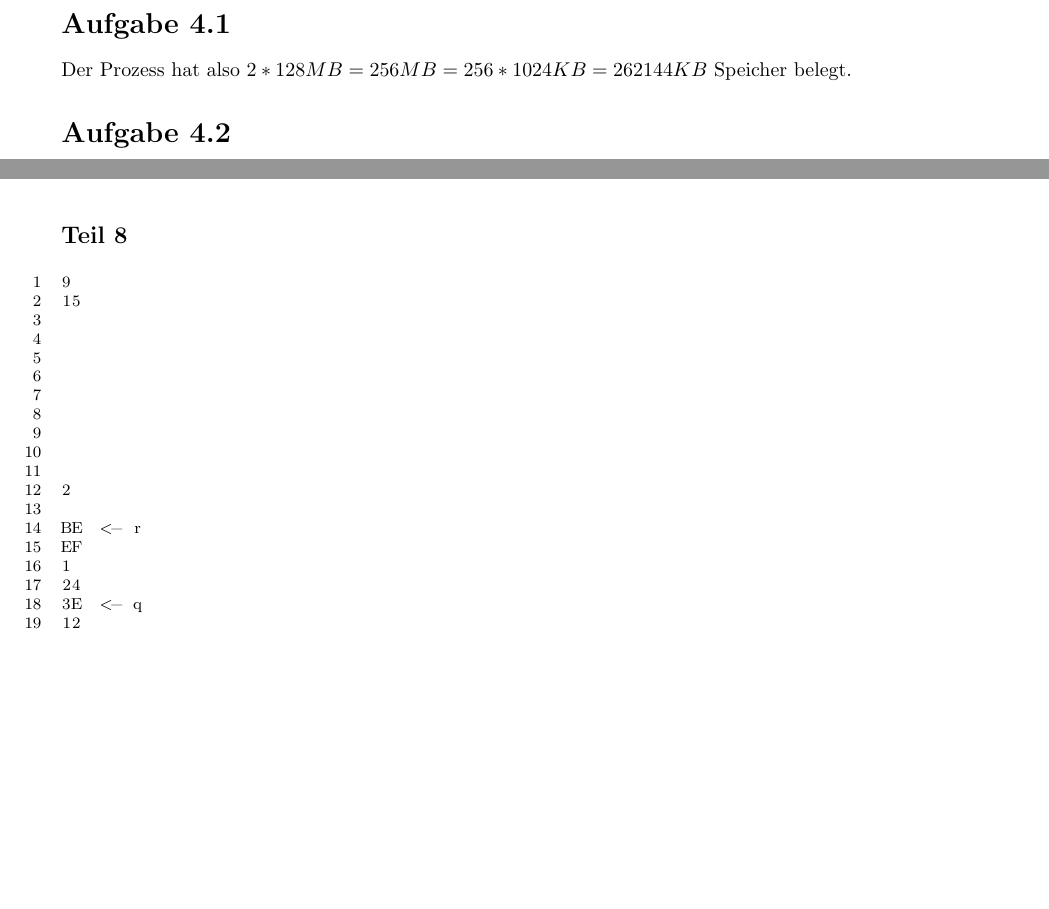
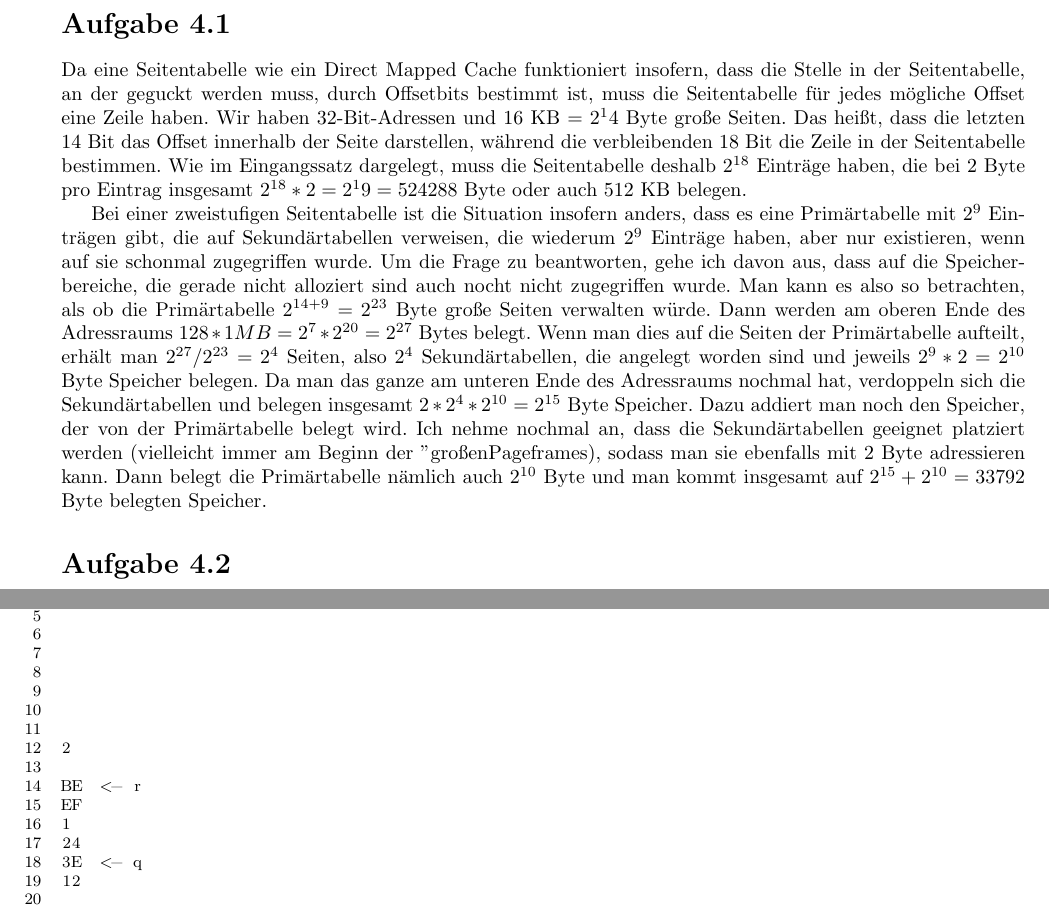
Before and after one commit to CQQL/hhu-cs, a LaTeX problem sheet (Info2/exercises/4.tex): two parts of pages 1 and 3 of 5 before the commit and two parts of pages 1 and 4 of 5 after it, joined at a grey line, cut so that both start at the same text, the shorter picture padded with empty space. Compiled offline with pdfLaTeX.

Commit message:
Solve Info2 sheet 4 100%

```diff
--- a/Info2/exercises/4.tex
+++ b/Info2/exercises/4.tex
@@ -12,7 +12,20 @@
 
 \section*{Aufgabe 4.1}
 
-Der Prozess hat also $2 * 128MB = 256MB = 256 * 1024KB = 262144KB$ Speicher belegt.
+Da eine Seitentabelle wie ein Direct Mapped Cache funktioniert insofern, dass die Stelle in der Seitentabelle, an der geguckt werden muss, durch Offsetbits bestimmt ist, muss die Seitentabelle für jedes mögliche Offset eine Zeile haben.
+Wir haben 32-Bit-Adressen und $16$ KB = $2^14$ Byte große Seiten.
+Das heißt, dass die letzten 14 Bit das Offset innerhalb der Seite darstellen, während die verbleibenden $18$ Bit die Zeile in der Seitentabelle bestimmen.
+Wie im Eingangssatz dargelegt, muss die Seitentabelle deshalb $2^{18}$ Einträge haben, die bei $2$ Byte pro Eintrag insgesamt $2^{18} * 2 = 2^19 = 524288$ Byte oder auch $512$ KB belegen.
+
+Bei einer zweistufigen Seitentabelle ist die Situation insofern anders, dass es eine Primärtabelle mit $2^{9}$ Einträgen gibt, die auf Sekundärtabellen verweisen, die wiederum $2^{9}$ Einträge haben, aber nur existieren, wenn auf sie schonmal zugegriffen wurde.
+Um die Frage zu beantworten, gehe ich davon aus, dass auf die Speicherbereiche, die gerade nicht alloziert sind auch nocht nicht zugegriffen wurde.
+Man kann es also so betrachten, als ob die Primärtabelle $2^{14 + 9} = 2^{23}$ Byte große Seiten verwalten würde.
+Dann werden am oberen Ende des Adressraums $128 * 1MB = 2^{7} * 2^{20} = 2^{27}$ Bytes belegt.
+Wenn man dies auf die Seiten der Primärtabelle aufteilt, erhält man $2^{27} / 2^{23} = 2^{4}$ Seiten, also $2^{4}$ Sekundärtabellen, die angelegt worden sind und jeweils $2^{9} * 2 = 2^{10}$ Byte Speicher belegen.
+Da man das ganze am unteren Ende des Adressraums nochmal hat, verdoppeln sich die Sekundärtabellen und belegen insgesamt $2 * 2^{4} * 2^{10} = 2^{15}$ Byte Speicher.
+Dazu addiert man noch den Speicher, der von der Primärtabelle belegt wird.
+Ich nehme nochmal an, dass die Sekundärtabellen geeignet platziert werden (vielleicht immer am Beginn der "großen" Pageframes), sodass man sie ebenfalls mit $2$ Byte adressieren kann.
+Dann belegt die Primärtabelle nämlich auch $2^{10}$ Byte und man kommt insgesamt auf $2^{15} + 2^{10} = 33792$ Byte belegten Speicher.
 
 \section*{Aufgabe 4.2}
 
```
